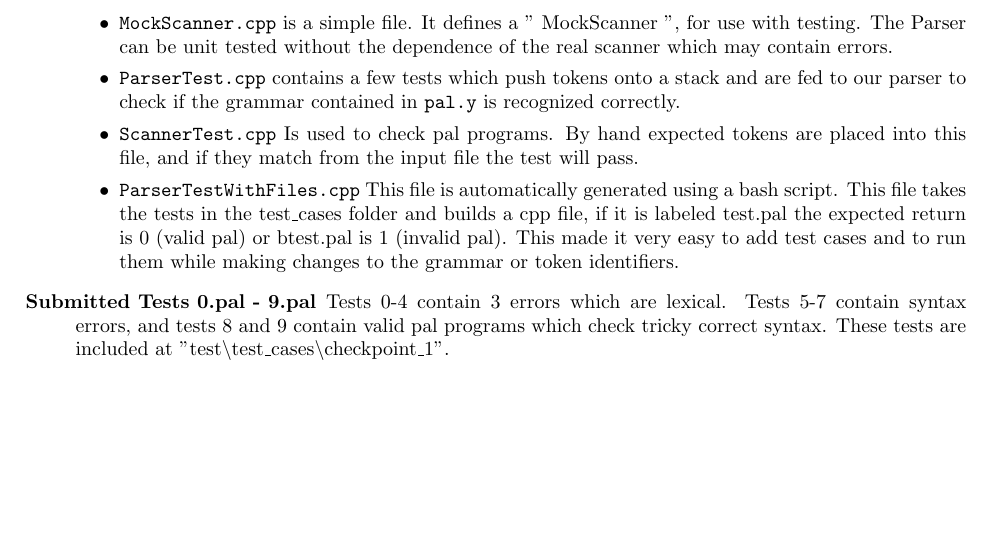
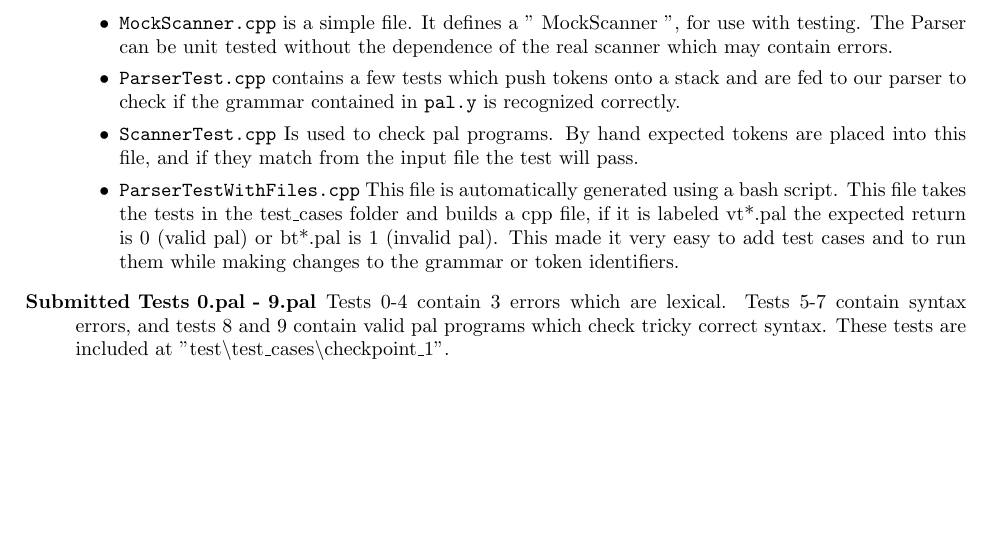
Before and after one commit to varsis/meow-pal-compiler, a LaTeX document (doc/pal.tex): part of page 3 of 3, cut so that both start at the same text. Compiled offline with pdfLaTeX.

Commit message:
Changed btest and test to bt and vt in doc

```diff
--- a/doc/pal.tex
+++ b/doc/pal.tex
@@ -189,8 +189,8 @@ errors at the syntax level:
 
 		\item \texttt{ParserTestWithFiles.cpp} This file is automatically
 		generated using a bash script. This file takes the tests in
-		the test\_cases folder and builds a cpp file, if it is labeled test\*.pal
-		the expected return is 0 (valid pal) or btest\*.pal is 1 (invalid pal).
+		the test\_cases folder and builds a cpp file, if it is labeled vt*.pal
+		the expected return is 0 (valid pal) or bt*.pal is 1 (invalid pal).
 		This made it very easy to add test cases and to run them while making
 		changes to the grammar or token identifiers.
 	\end{itemize}
```
